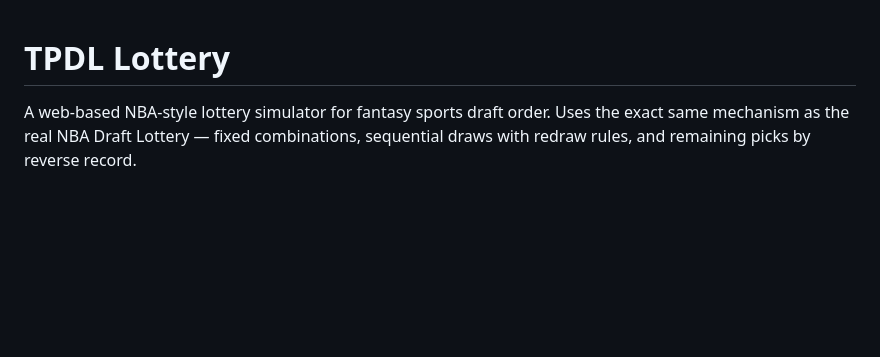
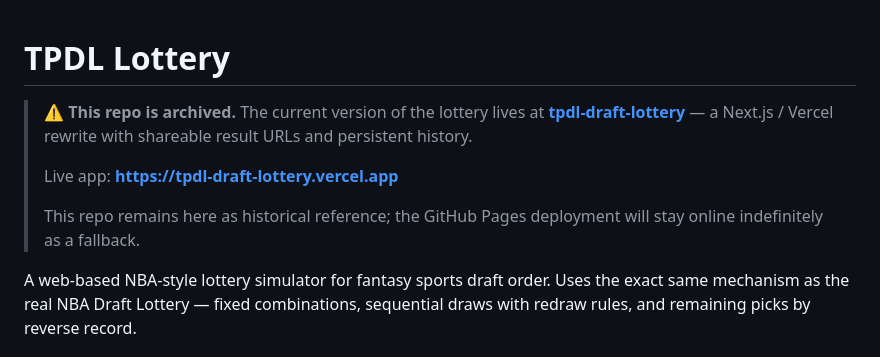
Before and after one commit to lucasreydman/fantasy-draft-lottery, a Markdown page: README.md, the part around the change. GitHub-like rendering; blank space fills up the shorter version.

Commit message:
Add archive banner pointing to new tpdl-draft-lottery repo
Co-Authored-By: Claude Opus 4.7 <noreply@anthropic.com>

```diff
--- a/README.md
+++ b/README.md
@@ -1,4 +1,10 @@
 # TPDL Lottery
+
+> **⚠️ This repo is archived.** The current version of the lottery lives at **[tpdl-draft-lottery](https://github.com/lucasreydman/tpdl-draft-lottery)** — a Next.js / Vercel rewrite with shareable result URLs and persistent history.
+>
+> Live app: **https://tpdl-draft-lottery.vercel.app**
+>
+> This repo remains here as historical reference; the GitHub Pages deployment will stay online indefinitely as a fallback.
 
 A web-based NBA-style lottery simulator for fantasy sports draft order. Uses the exact same mechanism as the real NBA Draft Lottery — fixed combinations, sequential draws with redraw rules, and remaining picks by reverse record.
 
```
